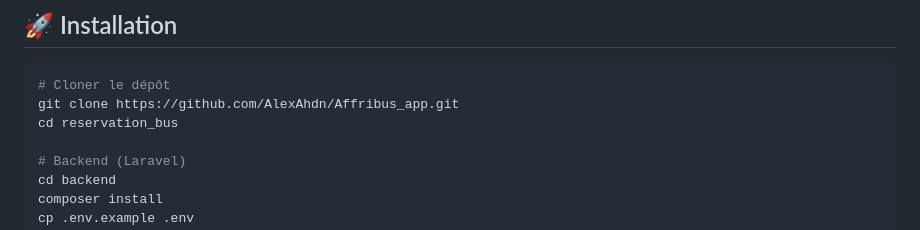
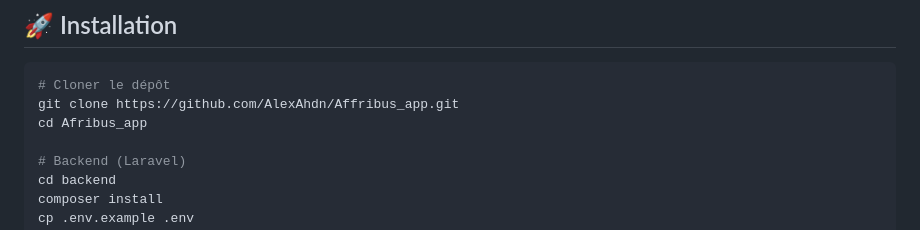
Before and after one commit to AlexAhdn/Affribus_app, a Markdown page: README.md, the part around the change. Rendered like a GitHub page.

Commit message:
Fix directory name in README for cloning

````diff
--- a/README.md
+++ b/README.md
@@ -55,7 +55,7 @@ Le projet suit une architecture client-serveur classique :
 ```bash
 # Cloner le dépôt
 git clone https://github.com/AlexAhdn/Affribus_app.git
-cd reservation_bus
+cd Afribus_app
 
 # Backend (Laravel)
 cd backend
````
